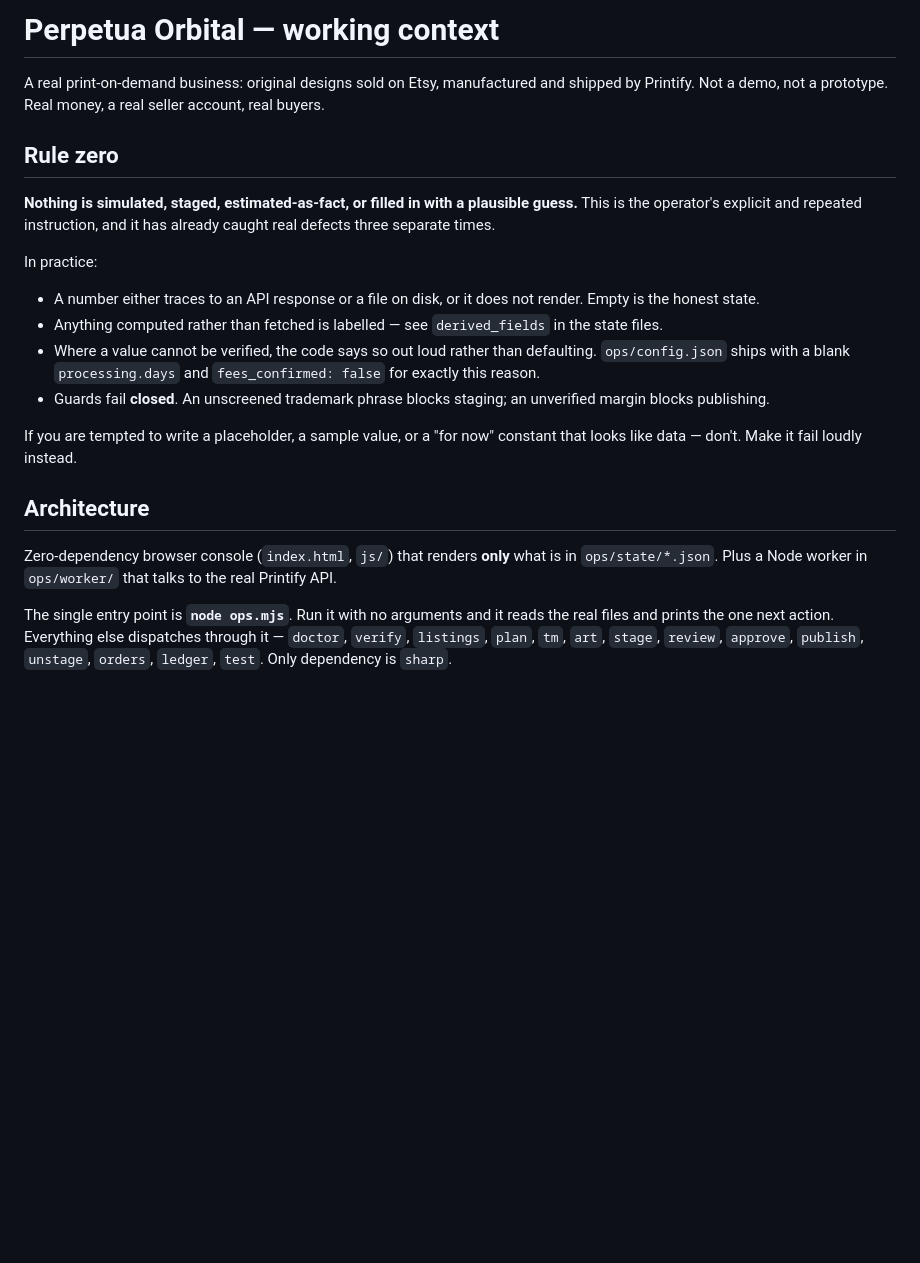
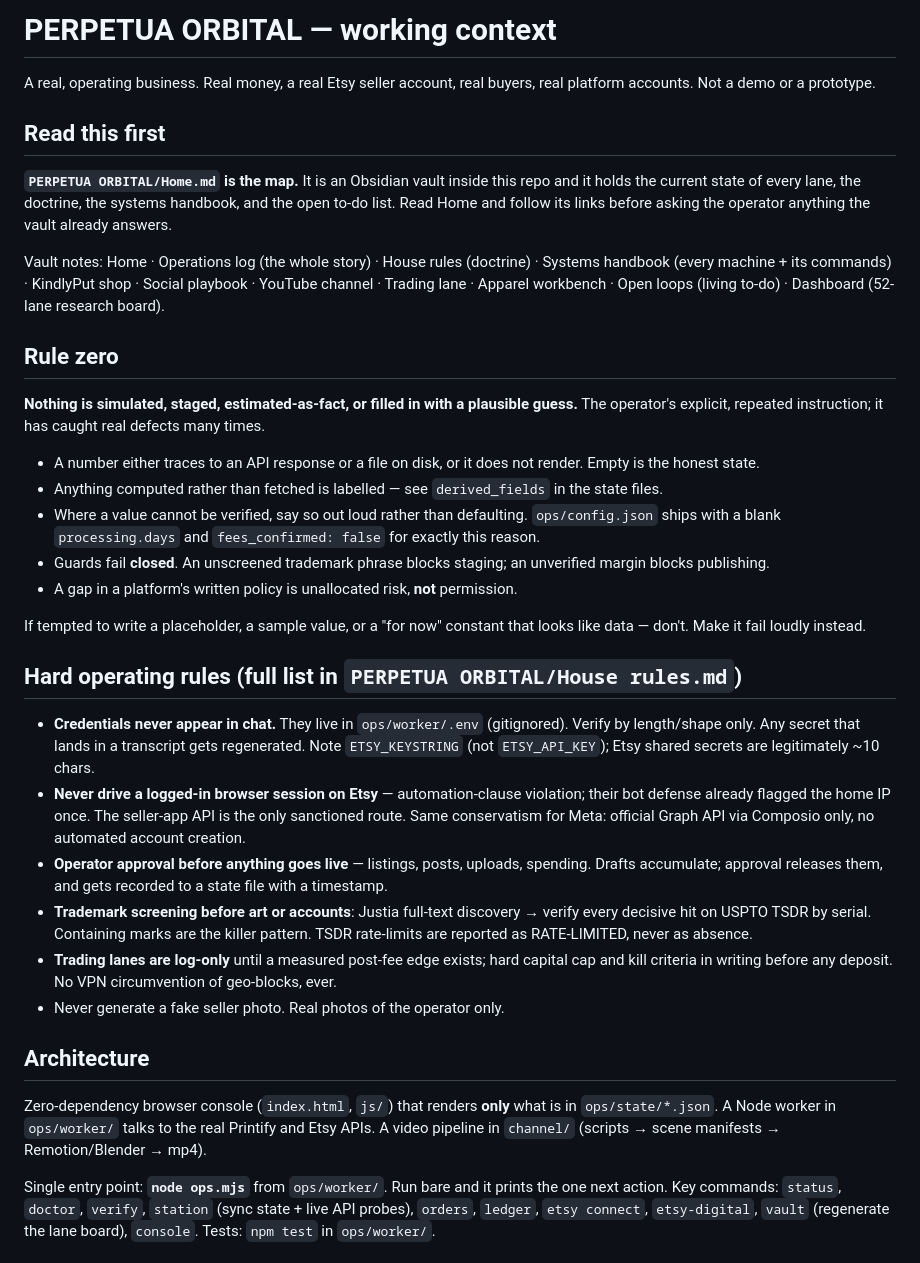
Before and after one commit to fht505/tomasproject, a Markdown page: CLAUDE.md, the part around one of its changes. Drawn GitHub-style; blank space fills up the shorter version.

```diff
--- a/CLAUDE.md
+++ b/CLAUDE.md
@@ -1,39 +1,73 @@
-# Perpetua Orbital — working context
+# PERPETUA ORBITAL — working context
 
-A real print-on-demand business: original designs sold on Etsy, manufactured
-and shipped by Printify. Not a demo, not a prototype. Real money, a real
-seller account, real buyers.
+A real, operating business. Real money, a real Etsy seller account, real
+buyers, real platform accounts. Not a demo or a prototype.
+
+## Read this first
+
+**`PERPETUA ORBITAL/Home.md` is the map.** It is an Obsidian vault inside
+this repo and it holds the current state of every lane, the doctrine, the
+systems handbook, and the open to-do list. Read Home and follow its links
+before asking the operator anything the vault already answers.
+
+Vault notes: Home · Operations log (the whole story) · House rules
+(doctrine) · Systems handbook (every machine + its commands) · KindlyPut
+shop · Social playbook · YouTube channel · Trading lane · Apparel workbench ·
+Open loops (living to-do) · Dashboard (52-lane research board).
 
 ## Rule zero
 
 **Nothing is simulated, staged, estimated-as-fact, or filled in with a
-plausible guess.** This is the operator's explicit and repeated instruction,
-and it has already caught real defects three separate times.
+plausible guess.** The operator's explicit, repeated instruction; it has
+caught real defects many times.
 
-In practice:
-
-- A number either traces to an API response or a file on disk, or it does not
-  render. Empty is the honest state.
-- Anything computed rather than fetched is labelled — see `derived_fields` in
-  the state files.
-- Where a value cannot be verified, the code says so out loud rather than
-  defaulting. `ops/config.json` ships with a blank `processing.days` and
+- A number either traces to an API response or a file on disk, or it does
+  not render. Empty is the honest state.
+- Anything computed rather than fetched is labelled — see `derived_fields`
+  in the state files.
+- Where a value cannot be verified, say so out loud rather than defaulting.
+  `ops/config.json` ships with a blank `processing.days` and
   `fees_confirmed: false` for exactly this reason.
 - Guards fail **closed**. An unscreened trademark phrase blocks staging; an
   unverified margin blocks publishing.
+- A gap in a platform's written policy is unallocated risk, **not**
+  permission.
 
-If you are tempted to write a placeholder, a sample value, or a "for now"
-constant that looks like data — don't. Make it fail loudly instead.
+If tempted to write a placeholder, a sample value, or a "for now" constant
+that looks like data — don't. Make it fail loudly instead.
+
+## Hard operating rules (full list in `PERPETUA ORBITAL/House rules.md`)
+
+- **Credentials never appear in chat.** They live in `ops/worker/.env`
+  (gitignored). Verify by length/shape only. Any secret that lands in a
+  transcript gets regenerated. Note `ETSY_KEYSTRING` (not `ETSY_API_KEY`);
+  Etsy shared secrets are legitimately ~10 chars.
+- **Never drive a logged-in browser session on Etsy** — automation-clause
+  violation; their bot defense already flagged the home IP once. The
+  seller-app API is the only sanctioned route. Same conservatism for Meta:
+  official Graph API via Composio only, no automated account creation.
+- **Operator approval before anything goes live** — listings, posts,
+  uploads, spending. Drafts accumulate; approval releases them, and gets
+  recorded to a state file with a timestamp.
+- **Trademark screening before art or accounts**: Justia full-text
+  discovery → verify every decisive hit on USPTO TSDR by serial.
+  Containing marks are the killer pattern. TSDR rate-limits are reported
+  as RATE-LIMITED, never as absence.
+- **Trading lanes are log-only** until a measured post-fee edge exists;
+  hard capital cap and kill criteria in writing before any deposit. No VPN
+  circumvention of geo-blocks, ever.
+- Never generate a fake seller photo. Real photos of the operator only.
 
 ## Architecture
 
 Zero-dependency browser console (`index.html`, `js/`) that renders **only**
-what is in `ops/state/*.json`. Plus a Node worker in `ops/worker/` that talks
-to the real Printify API.
+what is in `ops/state/*.json`. A Node worker in `ops/worker/` talks to the
+real Printify and Etsy APIs. A video pipeline in `channel/` (scripts →
+scene manifests → Remotion/Blender → mp4).
 
-The single entry point is **`node ops.mjs`**. Run it with no arguments and it
-reads the real files and prints the one next action. Everything else
-dispatches through it — `doctor`, `verify`, `listings`, `plan`, `tm`, `art`,
-`stage`, `review`, `approve`, `publish`, `unstage`, `orders`, `ledger`,
-`test`. Only dependency is `sharp`.
+Single entry point: **`node ops.mjs`** from `ops/worker/`. Run bare and it
+prints the one next action. Key commands: `status`, `doctor`, `verify`,
+`station` (sync state + live API probes), `orders`, `ledger`, `etsy
+connect`, `etsy-digital`, `vault` (regenerate the lane board), `console`.
+Tests: `npm test` in `ops/worker/`.
 
```
Also changed, not shown: other parts of CLAUDE.md (+63 -64 lines).
